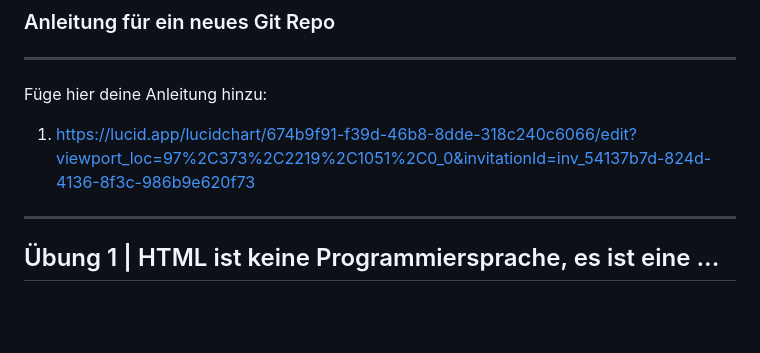
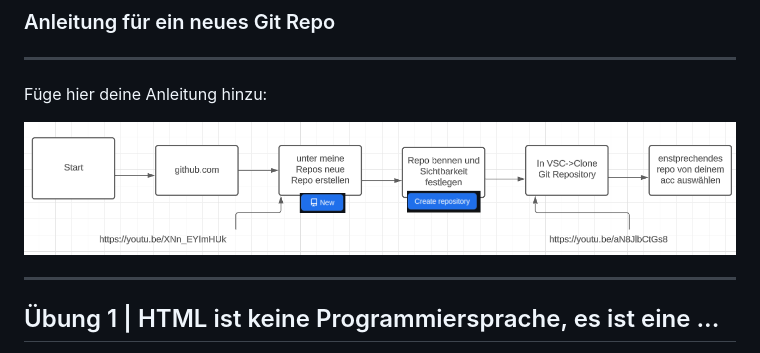
Before and after one commit to gabrielribery/Explain-Your-Code-1-gabriel, a Markdown page: README.md, the part around the change. GitHub-like rendering; pictures changed too: readme/readmepic.png (added); blank space fills up the shorter version.

Commit message:
pic in redme eingefügt. wie geil ist das denn

```diff
--- a/README.md
+++ b/README.md
@@ -16,7 +16,8 @@ Erstelle ein neues Github Repo und kopiere es auf dein dein Arbeitsgerät. Erkl
 
 Füge hier deine Anleitung hinzu:
 
-1. https://lucid.app/lucidchart/674b9f91-f39d-46b8-8dde-318c240c6066/edit?viewport_loc=97%2C373%2C2219%2C1051%2C0_0&invitationId=inv_54137b7d-824d-4136-8f3c-986b9e620f73
+![Screenshot](/readme/readmepic.png)
+
 
 ---
 
```
